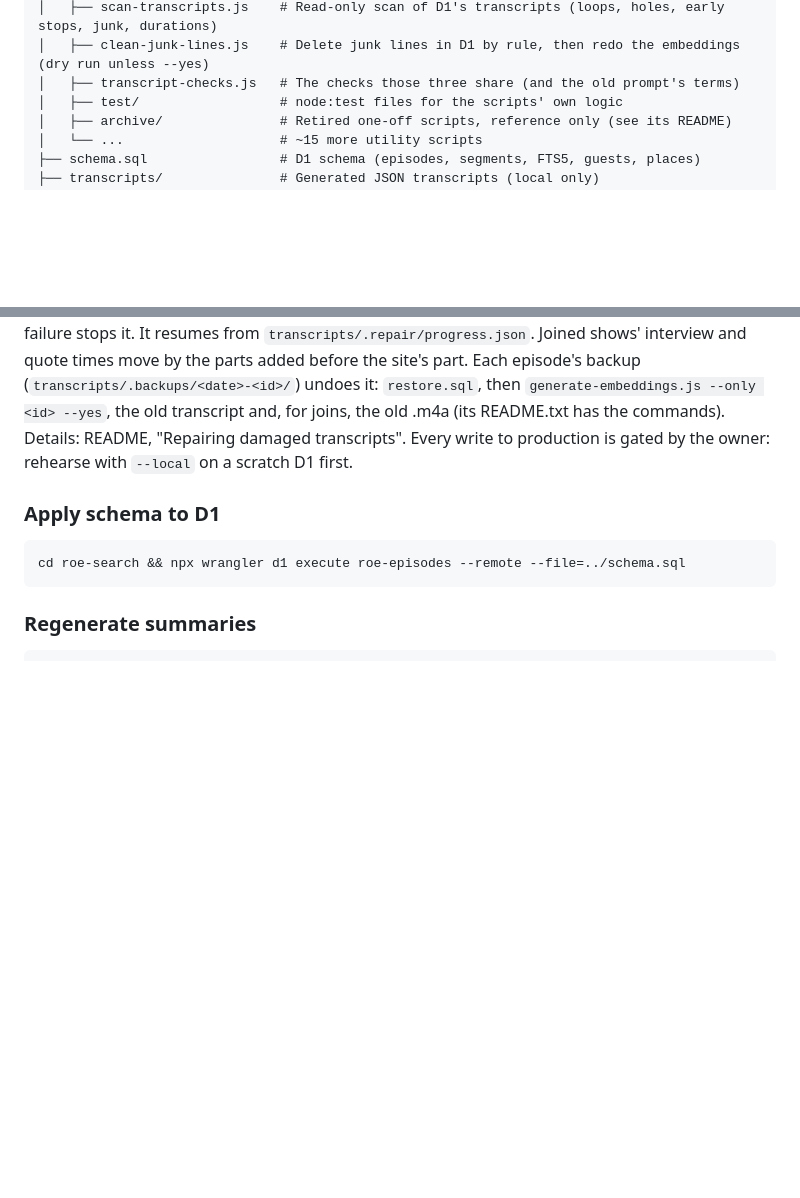
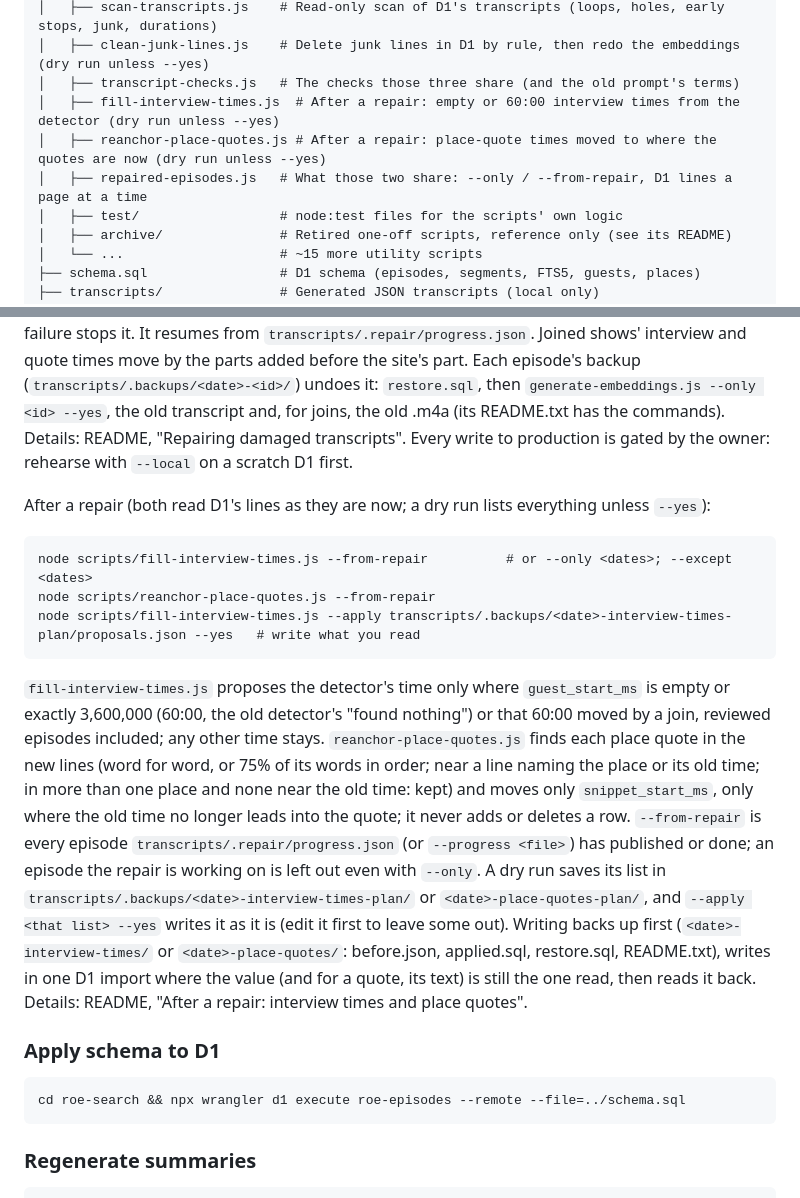
Before and after one commit to csmb/roe-episode-search, a Markdown page: AGENTS.md, 2 parts joined by grey strips. GitHub-like rendering; blank space fills up the shorter version.

Commit message:
docs: after a repair, the interview-time fill and the place-quote re-anchor
What each tool proposes and leaves alone, which episodes it works on
(never one the repair is working on), the dry run, --apply of a saved
list and --yes, the backups and the undo, in the README's repair section
and AGENTS.md.

````diff
--- a/AGENTS.md
+++ b/AGENTS.md
@@ -51,6 +51,9 @@ roe-episode-search/
 │   ├── scan-transcripts.js    # Read-only scan of D1's transcripts (loops, holes, early stops, junk, durations)
 │   ├── clean-junk-lines.js    # Delete junk lines in D1 by rule, then redo the embeddings (dry run unless --yes)
 │   ├── transcript-checks.js   # The checks those three share (and the old prompt's terms)
+│   ├── fill-interview-times.js  # After a repair: empty or 60:00 interview times from the detector (dry run unless --yes)
+│   ├── reanchor-place-quotes.js # After a repair: place-quote times moved to where the quotes are now (dry run unless --yes)
+│   ├── repaired-episodes.js   # What those two share: --only / --from-repair, D1 lines a page at a time
 │   ├── test/                  # node:test files for the scripts' own logic
 │   ├── archive/               # Retired one-off scripts, reference only (see its README)
 │   └── ...                    # ~15 more utility scripts
@@ -191,6 +194,27 @@ old .m4a (its README.txt has the commands). Details: README,
 "Repairing damaged transcripts". Every write to production is gated by the owner: rehearse with
 `--local` on a scratch D1 first.
 
+After a repair (both read D1's lines as they are now; a dry run lists everything unless `--yes`):
+```
+node scripts/fill-interview-times.js --from-repair          # or --only <dates>; --except <dates>
+node scripts/reanchor-place-quotes.js --from-repair
+node scripts/fill-interview-times.js --apply transcripts/.backups/<date>-interview-times-plan/proposals.json --yes   # write what you read
+```
+`fill-interview-times.js` proposes the detector's time only where `guest_start_ms` is empty or
+exactly 3,600,000 (60:00, the old detector's "found nothing") or that 60:00 moved by a join,
+reviewed episodes included; any other time stays. `reanchor-place-quotes.js` finds each place
+quote in the new lines (word for word, or 75% of its words in order; near a line naming the place
+or its old time; in more than one place and none near the old time: kept) and moves only
+`snippet_start_ms`, only where the old time no longer leads into the quote; it never adds or
+deletes a row. `--from-repair` is every episode `transcripts/.repair/progress.json` (or
+`--progress <file>`) has published or done; an episode the repair is working on is left out even
+with `--only`. A dry run saves its list in `transcripts/.backups/<date>-interview-times-plan/` or
+`<date>-place-quotes-plan/`, and `--apply <that list> --yes` writes it as it is (edit it first to
+leave some out). Writing backs up first (`<date>-interview-times/` or `<date>-place-quotes/`:
+before.json, applied.sql, restore.sql, README.txt), writes in one D1 import where the value (and
+for a quote, its text) is still the one read, then reads it back. Details: README, "After a
+repair: interview times and place quotes".
+
 ### Apply schema to D1
 ```
 cd roe-search && npx wrangler d1 execute roe-episodes --remote --file=../schema.sql
````
Also changed, not shown: README.md (+15 -0 lines).
